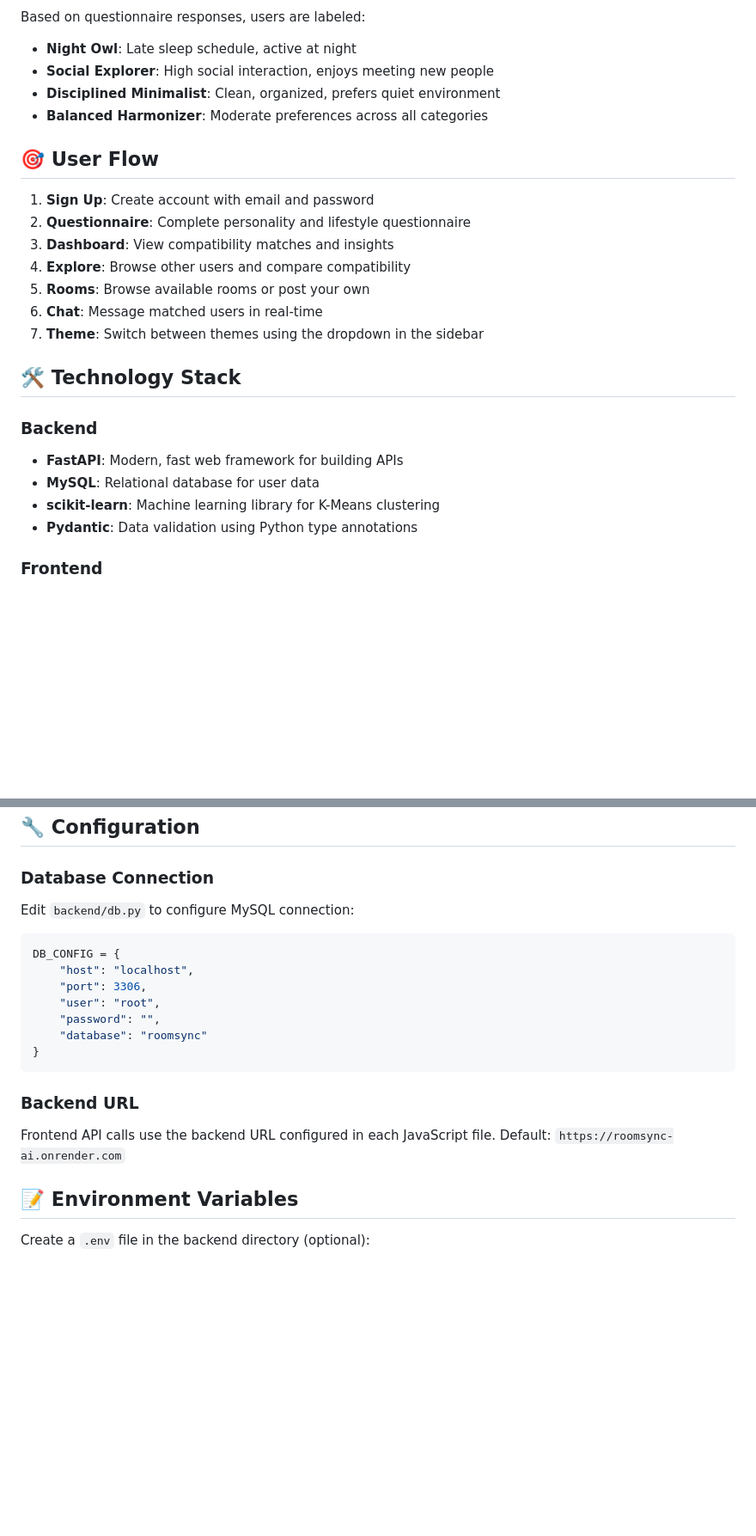
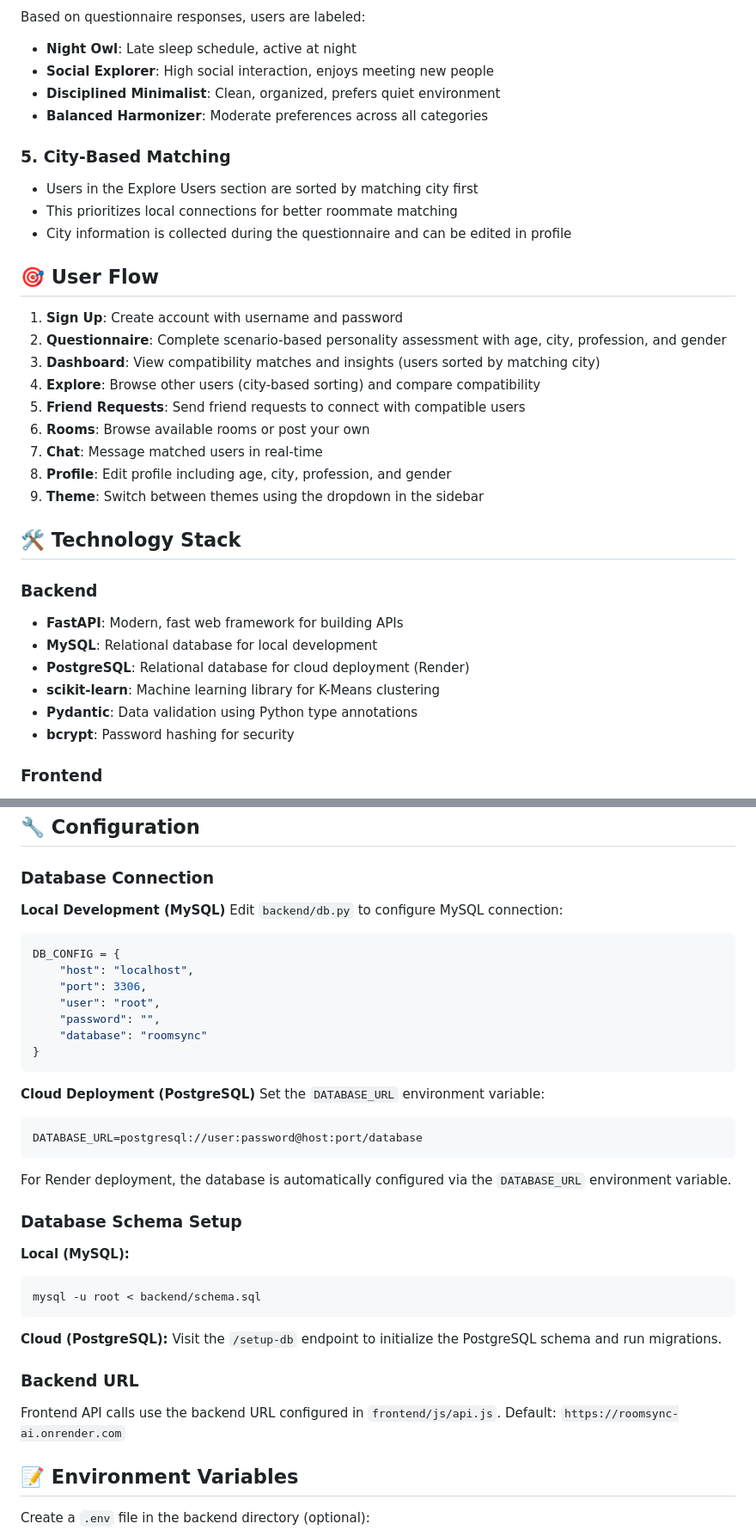
Before and after one commit to vishwpratap/roomsync-ai, a Markdown page: README.md, 2 parts joined by grey strips. Shown at 86% size. GitHub-like rendering; blank space fills up the shorter version.

````diff
--- a/README.md
+++ b/README.md
@@ -150,23 +182,32 @@ Based on questionnaire responses, users are labeled:
 - **Disciplined Minimalist**: Clean, organized, prefers quiet environment
 - **Balanced Harmonizer**: Moderate preferences across all categories
 
+### 5. City-Based Matching
+- Users in the Explore Users section are sorted by matching city first
+- This prioritizes local connections for better roommate matching
+- City information is collected during the questionnaire and can be edited in profile
+
 ## 🎯 User Flow
 
-1. **Sign Up**: Create account with email and password
-2. **Questionnaire**: Complete personality and lifestyle questionnaire
-3. **Dashboard**: View compatibility matches and insights
-4. **Explore**: Browse other users and compare compatibility
-5. **Rooms**: Browse available rooms or post your own
-6. **Chat**: Message matched users in real-time
-7. **Theme**: Switch between themes using the dropdown in the sidebar
+1. **Sign Up**: Create account with username and password
+2. **Questionnaire**: Complete scenario-based personality assessment with age, city, profession, and gender
+3. **Dashboard**: View compatibility matches and insights (users sorted by matching city)
+4. **Explore**: Browse other users (city-based sorting) and compare compatibility
+5. **Friend Requests**: Send friend requests to connect with compatible users
+6. **Rooms**: Browse available rooms or post your own
+7. **Chat**: Message matched users in real-time
+8. **Profile**: Edit profile including age, city, profession, and gender
+9. **Theme**: Switch between themes using the dropdown in the sidebar
 
 ## 🛠️ Technology Stack
 
 ### Backend
 - **FastAPI**: Modern, fast web framework for building APIs
-- **MySQL**: Relational database for user data
+- **MySQL**: Relational database for local development
+- **PostgreSQL**: Relational database for cloud deployment (Render)
 - **scikit-learn**: Machine learning library for K-Means clustering
 - **Pydantic**: Data validation using Python type annotations
+- **bcrypt**: Password hashing for security
 
 ### Frontend
 - **Vanilla JavaScript**: No framework dependencies
@@ -205,6 +246,8 @@ Each theme defines CSS variables for:
 ## 🔧 Configuration
 
 ### Database Connection
+
+**Local Development (MySQL)**
 Edit `backend/db.py` to configure MySQL connection:
 ```python
 DB_CONFIG = {
@@ -216,8 +259,26 @@ DB_CONFIG = {
 }
 ```
 
+**Cloud Deployment (PostgreSQL)**
+Set the `DATABASE_URL` environment variable:
+```
+DATABASE_URL=postgresql://user:password@host:port/database
+```
+
+For Render deployment, the database is automatically configured via the `DATABASE_URL` environment variable.
+
+### Database Schema Setup
+
+**Local (MySQL):**
+```bash
+mysql -u root < backend/schema.sql
+```
+
+**Cloud (PostgreSQL):**
+Visit the `/setup-db` endpoint to initialize the PostgreSQL schema and run migrations.
+
 ### Backend URL
-Frontend API calls use the backend URL configured in each JavaScript file. Default: `https://roomsync-ai.onrender.com`
+Frontend API calls use the backend URL configured in `frontend/js/api.js`. Default: `https://roomsync-ai.onrender.com`
 
 ## 📝 Environment Variables
 
````
Also changed, not shown: other parts of README.md (+43 -11 lines).
